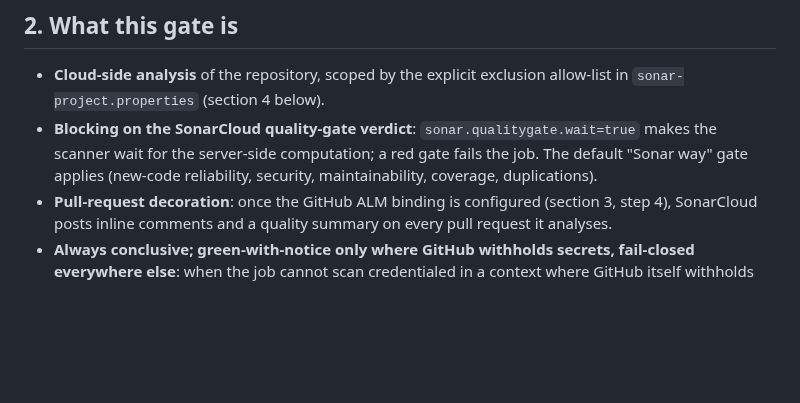
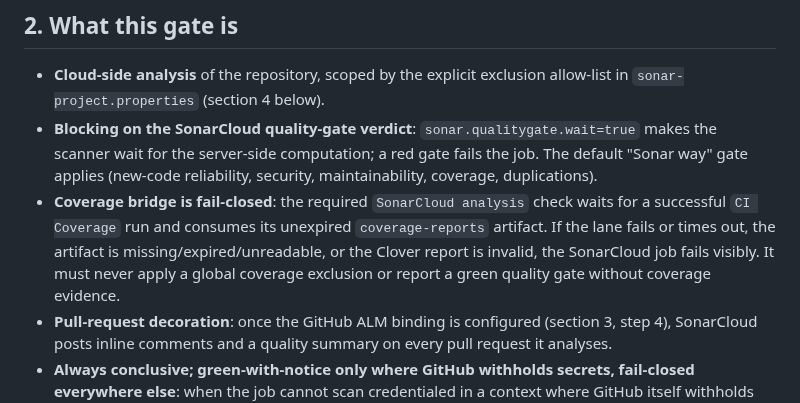
Before and after one commit to Zeflous/zeflous, a Markdown page: docs/security/sonarcloud.md, the part around the change. Drawn GitHub-style; blank space fills up the shorter version.

Commit message:
docs(sonarcloud): document fail-closed coverage bridge

```diff
--- a/docs/security/sonarcloud.md
+++ b/docs/security/sonarcloud.md
@@ -28,6 +28,12 @@ quality-gate verdict.
   makes the scanner wait for the server-side computation; a red gate fails the
   job. The default "Sonar way" gate applies (new-code reliability, security,
   maintainability, coverage, duplications).
+- **Coverage bridge is fail-closed**: the required `SonarCloud analysis` check
+  waits for a successful `CI Coverage` run and consumes its unexpired
+  `coverage-reports` artifact. If the lane fails or times out, the artifact is
+  missing/expired/unreadable, or the Clover report is invalid, the SonarCloud
+  job fails visibly. It must never apply a global coverage exclusion or report a
+  green quality gate without coverage evidence.
 - **Pull-request decoration**: once the GitHub ALM binding is configured
   (section 3, step 4), SonarCloud posts inline comments and a quality summary
   on every pull request it analyses.
```
